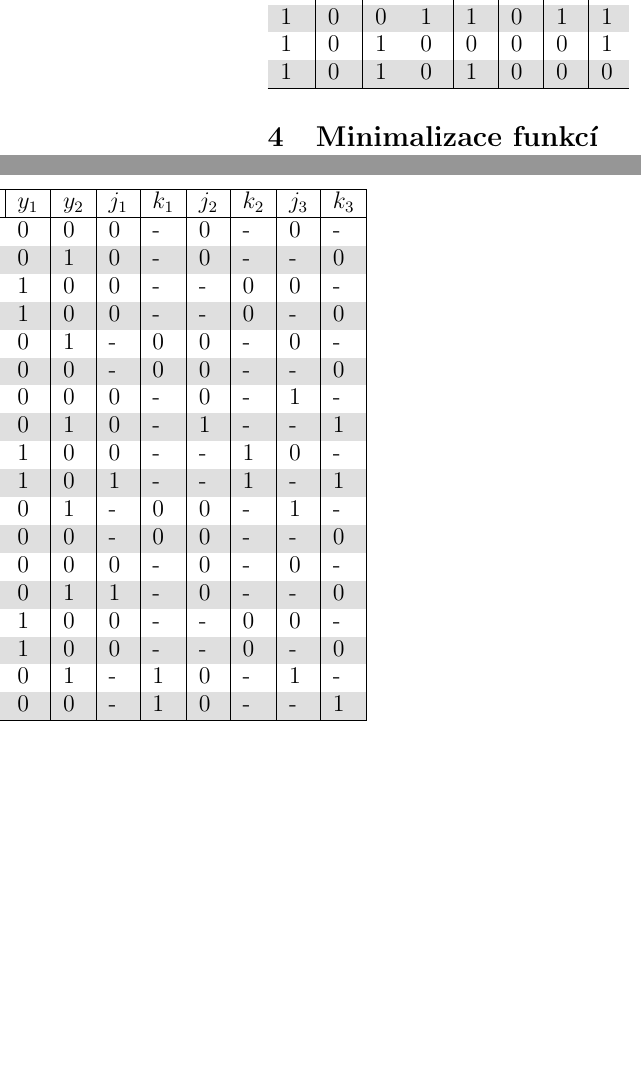
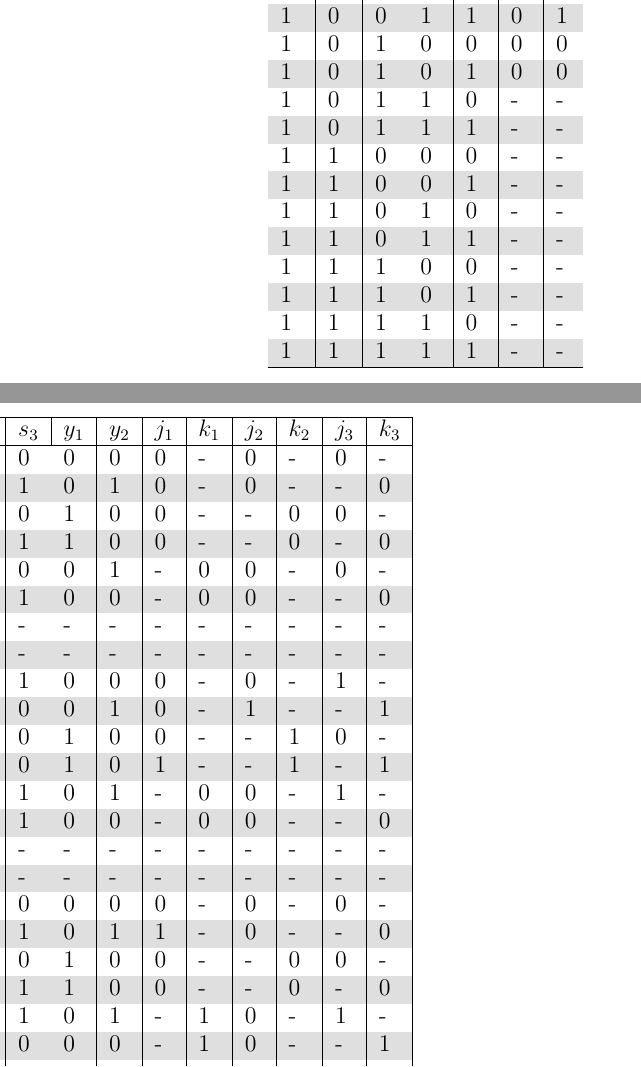
Before and after one commit to burtgulash/favfa2012-upa, a LaTeX document (automat/aut.tex): two parts of the columns of page 5 of 5 before the commit and two parts of the columns of page 5 of 6 after it, joined at a grey line, cut so that both start at the same text, the shorter picture padded with empty space. Compiled offline with pdfLaTeX.

Commit message:
Karnaug map script

```diff
--- a/automat/aut.tex
+++ b/automat/aut.tex
@@ -114,3 +118,13 @@ $s_1$} & {\bf $s_2$} & {\bf $s_3$} & {\bf $y_1$} & {\bf $y_2$} & {\bf $j_1$} & {
+1 & 0 & 1 & 1 & 0 & - & - & - & - & - & - & - & - & - & - & - \\
+1 & 0 & 1 & 1 & 1 & - & - & - & - & - & - & - & - & - & - & - \\
+1 & 1 & 0 & 0 & 0 & - & - & - & - & - & - & - & - & - & - & - \\
+1 & 1 & 0 & 0 & 1 & - & - & - & - & - & - & - & - & - & - & - \\
+1 & 1 & 0 & 1 & 0 & - & - & - & - & - & - & - & - & - & - & - \\
+1 & 1 & 0 & 1 & 1 & - & - & - & - & - & - & - & - & - & - & - \\
+1 & 1 & 1 & 0 & 0 & - & - & - & - & - & - & - & - & - & - & - \\
+1 & 1 & 1 & 0 & 1 & - & - & - & - & - & - & - & - & - & - & - \\
+1 & 1 & 1 & 1 & 0 & - & - & - & - & - & - & - & - & - & - & - \\
+1 & 1 & 1 & 1 & 1 & - & - & - & - & - & - & - & - & - & - & - \\
 \hline
 \end{tabular}
 \end{center}
```
Also changed, not shown: automat/aut.pdf, automat/aut.tex (4 more changed lines), 3 other files.
